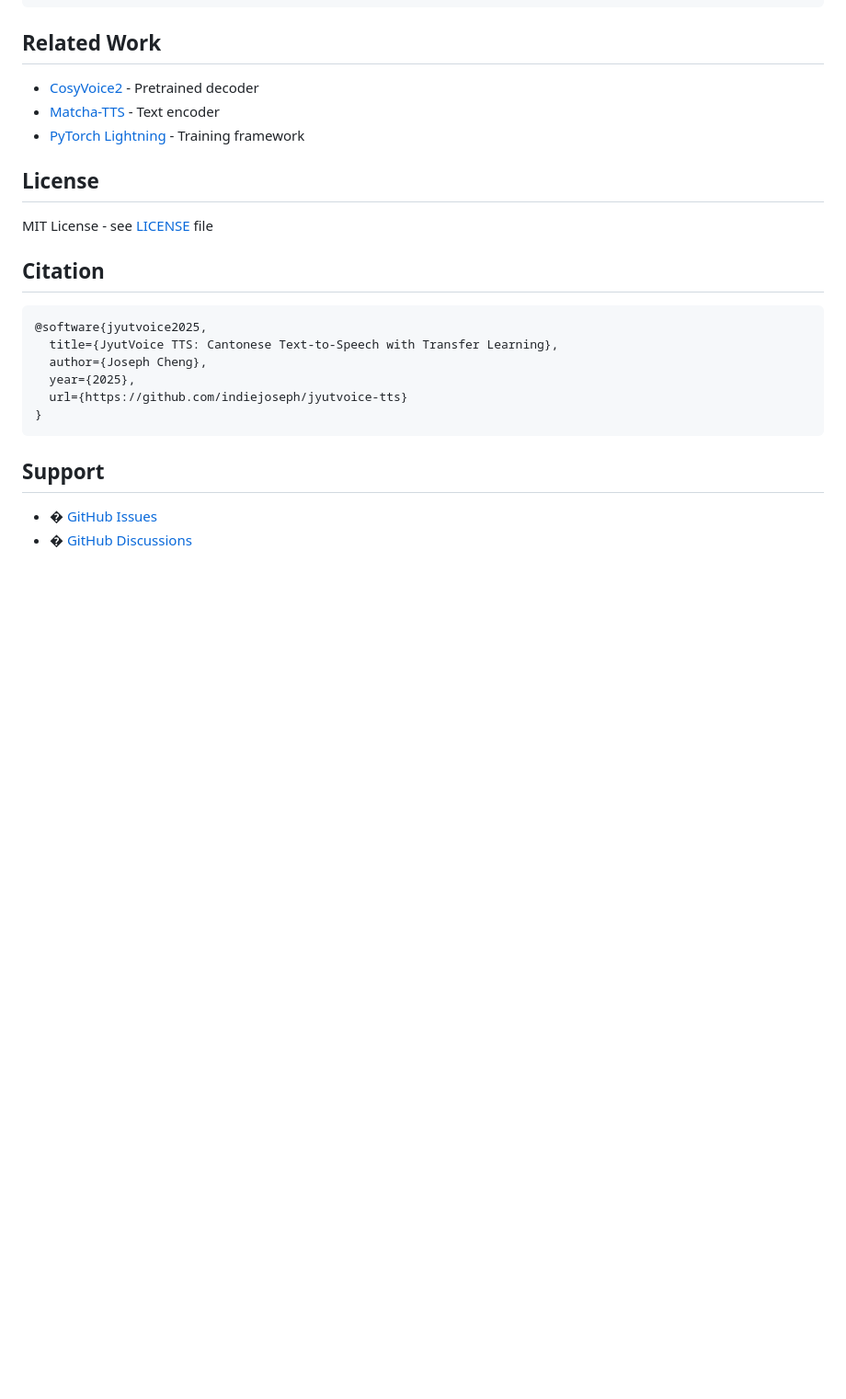
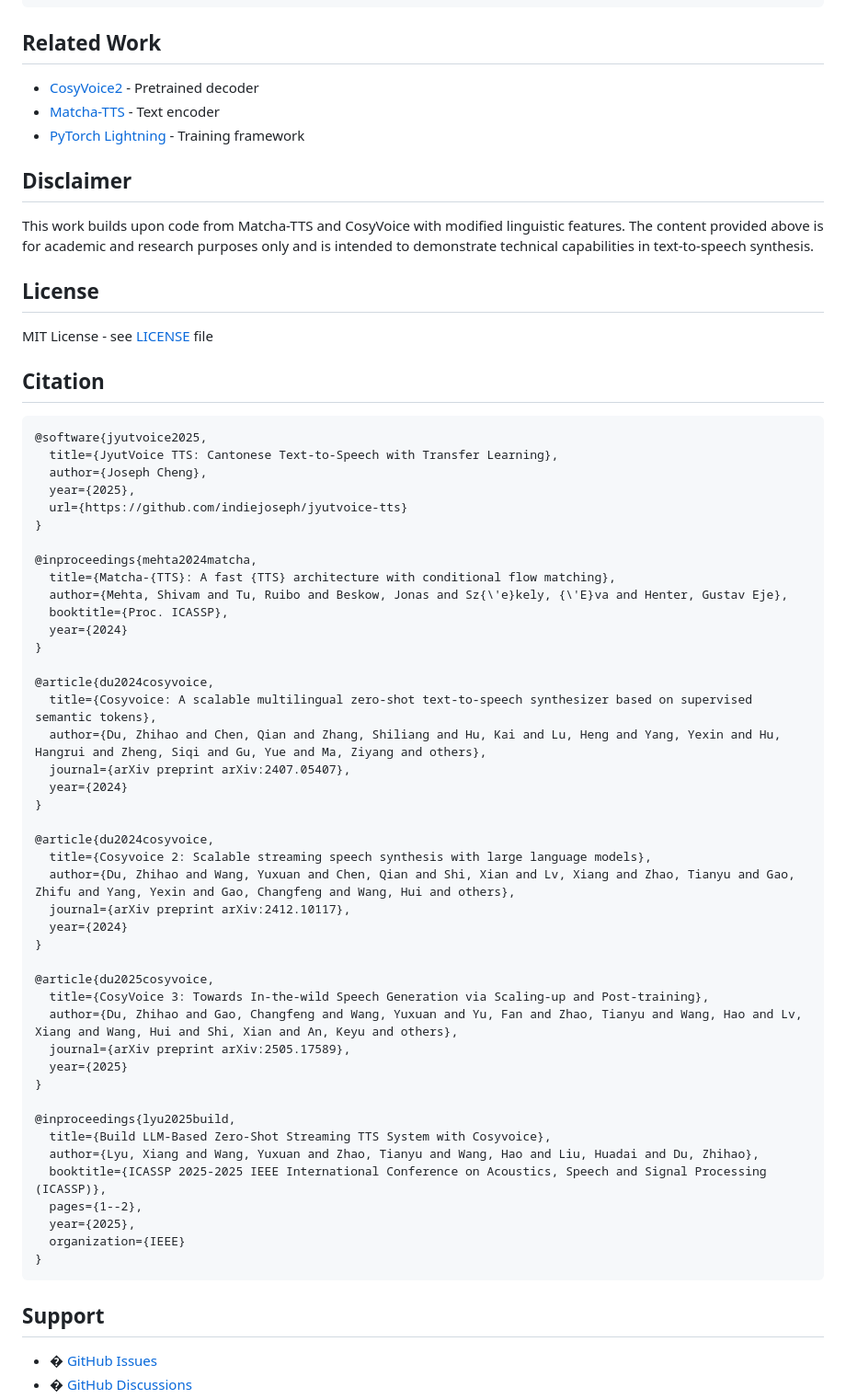
Before and after one commit to indiejoseph/JyutVoice, a Markdown page: README.md, the part around the change printed below. Shown: that part at 92% size. Rendered like a GitHub page; blank space fills up the shorter version.

Commit message:
refactor: Remove batch processing example and add disclaimer for academic use

````diff
--- a/README.md
+++ b/README.md
@@ -309,6 +289,10 @@ jyutvoice-tts/
 - [Matcha-TTS](https://github.com/shivammehta25/Matcha-TTS) - Text encoder
 - [PyTorch Lightning](https://lightning.ai/) - Training framework
 
+## Disclaimer
+
+This work builds upon code from Matcha-TTS and CosyVoice with modified linguistic features. The content provided above is for academic and research purposes only and is intended to demonstrate technical capabilities in text-to-speech synthesis.
+
 ## License
 
 MIT License - see [LICENSE](LICENSE) file
@@ -322,6 +306,43 @@ MIT License - see [LICENSE](LICENSE) file
   year={2025},
   url={https://github.com/indiejoseph/jyutvoice-tts}
 }
+
+@inproceedings{mehta2024matcha,
+  title={Matcha-{TTS}: A fast {TTS} architecture with conditional flow matching},
+  author={Mehta, Shivam and Tu, Ruibo and Beskow, Jonas and Sz{\'e}kely, {\'E}va and Henter, Gustav Eje},
+  booktitle={Proc. ICASSP},
+  year={2024}
+}
+
+@article{du2024cosyvoice,
+  title={Cosyvoice: A scalable multilingual zero-shot text-to-speech synthesizer based on supervised semantic tokens},
+  author={Du, Zhihao and Chen, Qian and Zhang, Shiliang and Hu, Kai and Lu, Heng and Yang, Yexin and Hu, Hangrui and Zheng, Siqi and Gu, Yue and Ma, Ziyang and others},
+  journal={arXiv preprint arXiv:2407.05407},
+  year={2024}
+}
+
+@article{du2024cosyvoice,
+  title={Cosyvoice 2: Scalable streaming speech synthesis with large language models},
+  author={Du, Zhihao and Wang, Yuxuan and Chen, Qian and Shi, Xian and Lv, Xiang and Zhao, Tianyu and Gao, Zhifu and Yang, Yexin and Gao, Changfeng and Wang, Hui and others},
+  journal={arXiv preprint arXiv:2412.10117},
+  year={2024}
+}
+
+@article{du2025cosyvoice,
+  title={CosyVoice 3: Towards In-the-wild Speech Generation via Scaling-up and Post-training},
+  author={Du, Zhihao and Gao, Changfeng and Wang, Yuxuan and Yu, Fan and Zhao, Tianyu and Wang, Hao and Lv, Xiang and Wang, Hui and Shi, Xian and An, Keyu and others},
+  journal={arXiv preprint arXiv:2505.17589},
+  year={2025}
+}
+
+@inproceedings{lyu2025build,
+  title={Build LLM-Based Zero-Shot Streaming TTS System with Cosyvoice},
+  author={Lyu, Xiang and Wang, Yuxuan and Zhao, Tianyu and Wang, Hao and Liu, Huadai and Du, Zhihao},
+  booktitle={ICASSP 2025-2025 IEEE International Conference on Acoustics, Speech and Signal Processing (ICASSP)},
+  pages={1--2},
+  year={2025},
+  organization={IEEE}
+}
 ```
 
 ## Support
````
Also changed, not shown: other parts of README.md (+0 -20 lines).
